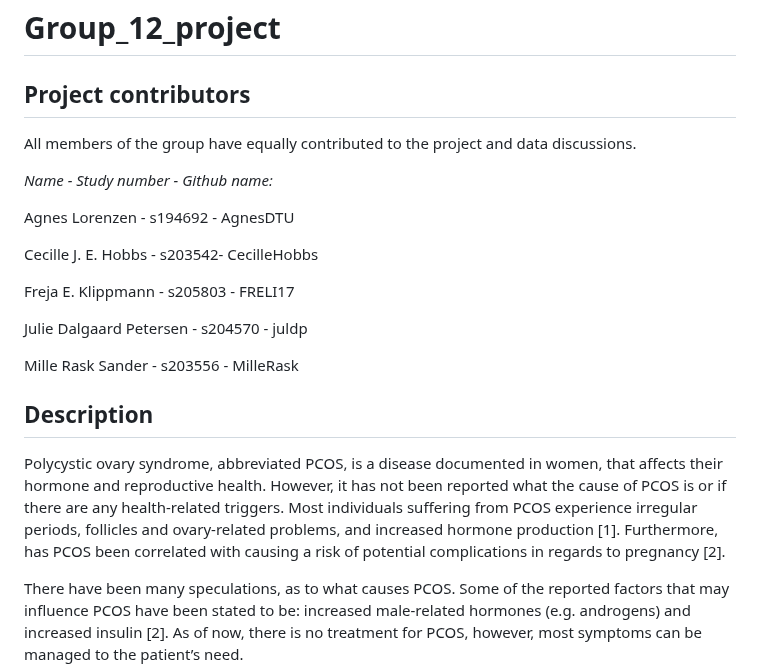
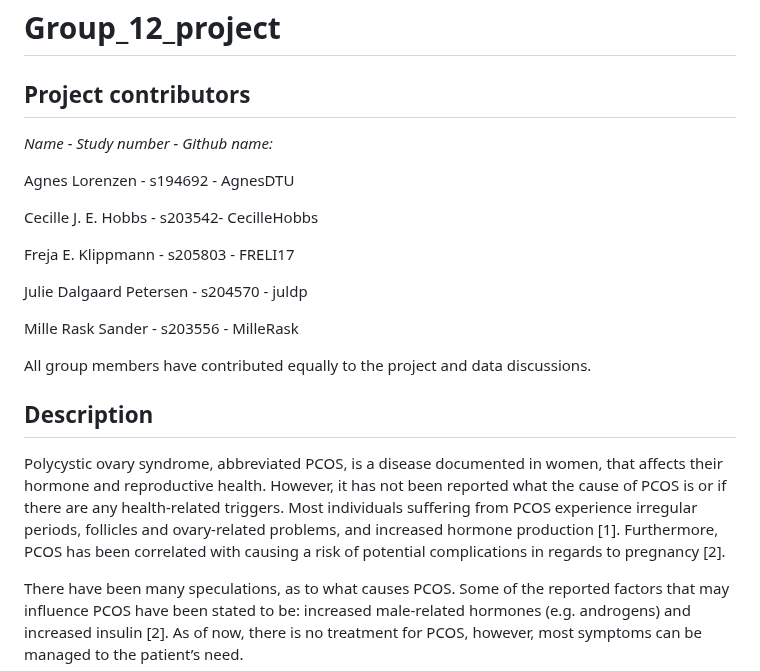
Before and after one commit to rforbiodatascience24/group_12_project, a Markdown page: README.md, the part around the change. GitHub-like rendering.

Commit message:
s204570 change wording

```diff
--- a/README.md
+++ b/README.md
@@ -1,8 +1,6 @@
 # Group_12_project
 
 ## Project contributors
-
-All members of the group have equally contributed to the project and data discussions.
 
 *Name - Study number - Github name:*
 
@@ -16,9 +14,11 @@ Julie Dalgaard Petersen - s204570 - juldp
 
 Mille Rask Sander - s203556 - MilleRask
 
+All group members have contributed equally to the project and data discussions.
+
 ## Description
 
-Polycystic ovary syndrome, abbreviated PCOS, is a disease documented in women, that affects their hormone and reproductive health. However, it has not been reported what the cause of PCOS is or if there are any health-related triggers. Most individuals suffering from PCOS experience irregular periods, follicles and ovary-related problems, and increased hormone production [1]. Furthermore, has PCOS been correlated with causing a risk of potential complications in regards to pregnancy [2].
+Polycystic ovary syndrome, abbreviated PCOS, is a disease documented in women, that affects their hormone and reproductive health. However, it has not been reported what the cause of PCOS is or if there are any health-related triggers. Most individuals suffering from PCOS experience irregular periods, follicles and ovary-related problems, and increased hormone production [1]. Furthermore, PCOS has been correlated with causing a risk of potential complications in regards to pregnancy [2].
 
 There have been many speculations, as to what causes PCOS. Some of the reported factors that may influence PCOS have been stated to be: increased male-related hormones (e.g. androgens) and increased insulin [2]. As of now, there is no treatment for PCOS, however, most symptoms can be managed to the patient’s need.
 
```
